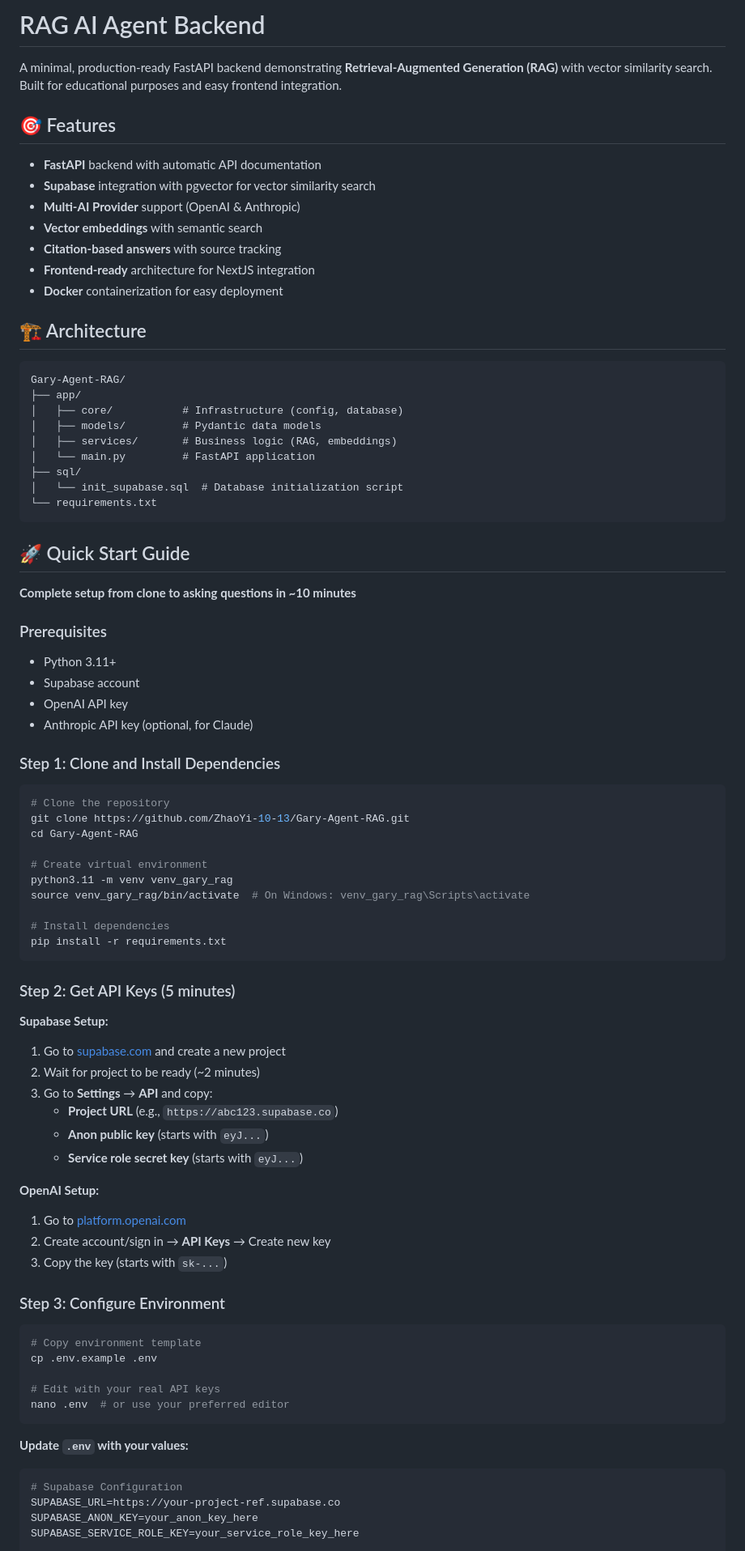
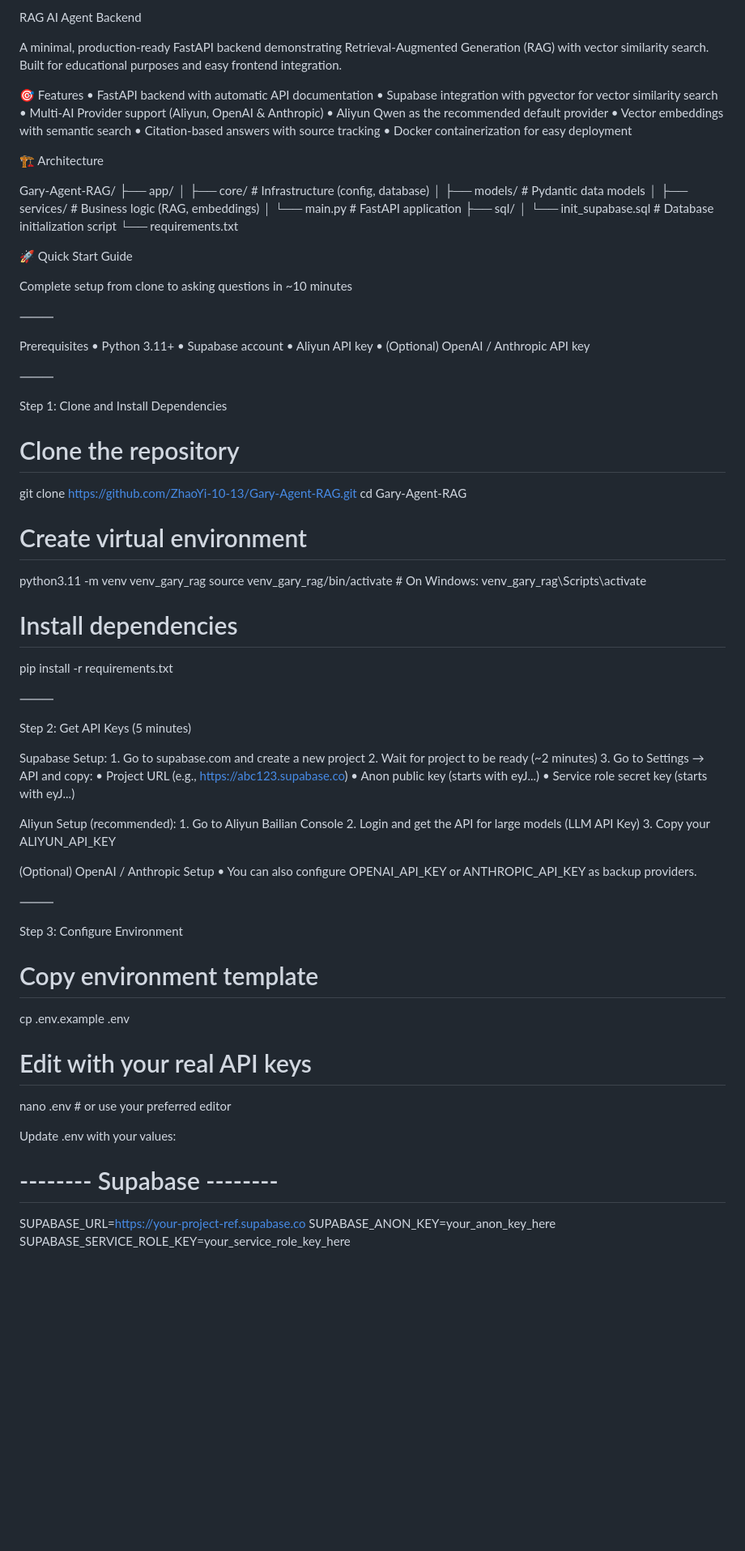
Before and after one commit to ZhaoYi-10-13/Gary-Agent-RAG, a Markdown page: README.md, the part around the change printed below. Shown: that part at 81% size. Drawn GitHub-style; blank space fills up the shorter version.

````diff
--- a/README.md
+++ b/README.md
@@ -1,20 +1,18 @@
-# RAG AI Agent Backend
+RAG AI Agent Backend
 
-A minimal, production-ready FastAPI backend demonstrating **Retrieval-Augmented Generation (RAG)** with vector similarity search. Built for educational purposes and easy frontend integration.
+A minimal, production-ready FastAPI backend demonstrating Retrieval-Augmented Generation (RAG) with vector similarity search. Built for educational purposes and easy frontend integration.
 
-## 🎯 Features
+🎯 Features
+	•	FastAPI backend with automatic API documentation
+	•	Supabase integration with pgvector for vector similarity search
+	•	Multi-AI Provider support (Aliyun, OpenAI & Anthropic)
+	•	Aliyun Qwen as the recommended default provider
+	•	Vector embeddings with semantic search
+	•	Citation-based answers with source tracking
+	•	Docker containerization for easy deployment
 
-- **FastAPI** backend with automatic API documentation
-- **Supabase** integration with pgvector for vector similarity search
-- **Multi-AI Provider** support (OpenAI & Anthropic)
-- **Vector embeddings** with semantic search
-- **Citation-based answers** with source tracking
-- **Frontend-ready** architecture for NextJS integration
-- **Docker** containerization for easy deployment
+🏗️ Architecture
 
-## 🏗️ Architecture
-
-```
 Gary-Agent-RAG/
 ├── app/
 │   ├── core/           # Infrastructure (config, database)
@@ -24,22 +22,23 @@ Gary-Agent-RAG/
 ├── sql/
 │   └── init_supabase.sql  # Database initialization script
 └── requirements.txt
-```
 
-## 🚀 Quick Start Guide
+🚀 Quick Start Guide
 
-**Complete setup from clone to asking questions in ~10 minutes**
+Complete setup from clone to asking questions in ~10 minutes
 
-### Prerequisites
+⸻
 
-- Python 3.11+
-- Supabase account
-- OpenAI API key
-- Anthropic API key (optional, for Claude)
+Prerequisites
+	•	Python 3.11+
+	•	Supabase account
+	•	Aliyun API key
+	•	(Optional) OpenAI / Anthropic API key
 
-### Step 1: Clone and Install Dependencies
+⸻
 
-```bash
+Step 1: Clone and Install Dependencies
+
 # Clone the repository
 git clone https://github.com/ZhaoYi-10-13/Gary-Agent-RAG.git
 cd Gary-Agent-RAG
@@ -50,36 +49,41 @@ source venv_gary_rag/bin/activate  # On Windows: venv_gary_rag\Scripts\activate
 
 # Install dependencies
 pip install -r requirements.txt
-```
 
-### Step 2: Get API Keys (5 minutes)
 
-**Supabase Setup:**
-1. Go to [supabase.com](https://supabase.com) and create a new project
-2. Wait for project to be ready (~2 minutes)
-3. Go to **Settings** → **API** and copy:
-   - **Project URL** (e.g., `https://abc123.supabase.co`)
-   - **Anon public key** (starts with `eyJ...`)
-   - **Service role secret key** (starts with `eyJ...`)
+⸻
 
-**OpenAI Setup:**
-1. Go to [platform.openai.com](https://platform.openai.com)
-2. Create account/sign in → **API Keys** → Create new key
-3. Copy the key (starts with `sk-...`)
+Step 2: Get API Keys (5 minutes)
 
-### Step 3: Configure Environment
+Supabase Setup:
+	1.	Go to supabase.com and create a new project
+	2.	Wait for project to be ready (~2 minutes)
+	3.	Go to Settings → API and copy:
+	•	Project URL (e.g., https://abc123.supabase.co)
+	•	Anon public key (starts with eyJ...)
+	•	Service role secret key (starts with eyJ...)
 
-```bash
+Aliyun Setup (recommended):
+	1.	Go to Aliyun Bailian Console
+	2.	Login and get the API for large models (LLM API Key)
+	3.	Copy your ALIYUN_API_KEY
+
+(Optional) OpenAI / Anthropic Setup
+	•	You can also configure OPENAI_API_KEY or ANTHROPIC_API_KEY as backup providers.
+
+⸻
+
+Step 3: Configure Environment
+
 # Copy environment template
 cp .env.example .env
 
 # Edit with your real API keys
 nano .env  # or use your preferred editor
-```
 
-**Update `.env` with your values:**
-```env
-# Supabase Configuration
+Update .env with your values:
+
+# -------- Supabase --------
 SUPABASE_URL=https://your-project-ref.supabase.co
 SUPABASE_ANON_KEY=your_anon_key_here
 SUPABASE_SERVICE_ROLE_KEY=your_service_role_key_here
````
Also changed, not shown: other parts of README.md (+39 -55 lines).
